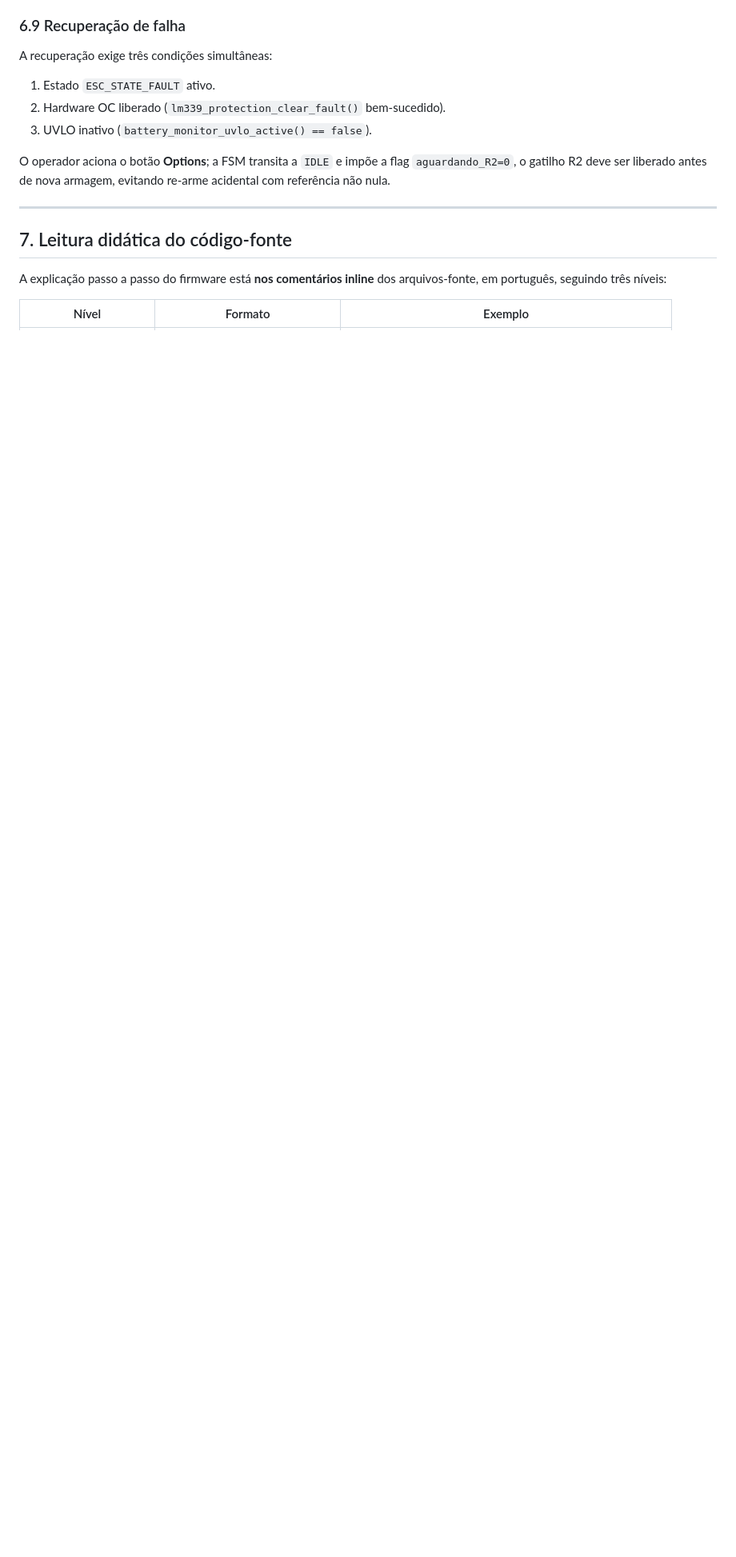
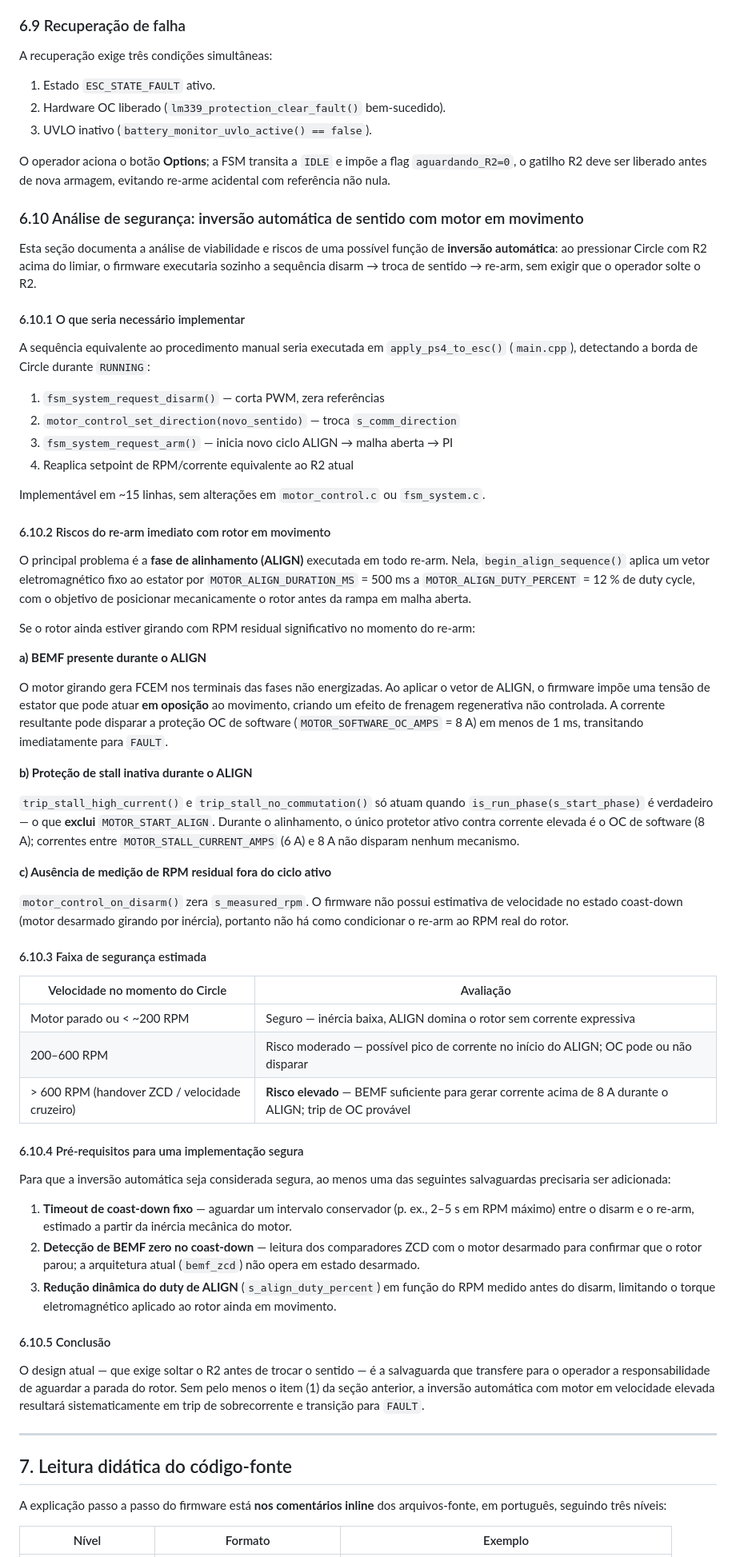
Before and after one commit to enzolfernandes/esp32-bldc-esc, a Markdown page: Firmware/DOCUMENTACAO_PROGRAMACAO.md, the part around one of its changes. Shown at 80% size. Drawn GitHub-style; blank space fills up the shorter version.

Commit message:
feat: Update motor control documentation and safety analysis
- Added detailed documentation on the behavior of direction change with the Circle button while the motor is in operation, including the conditions that block this action.
- Documented the procedure for safely reversing motor direction and the risks associated with automatic direction reversal while the motor is moving.
- Included a safety analysis outlining necessary safeguards for implementing automatic direction reversal to prevent overcurrent faults.

```diff
--- a/Firmware/DOCUMENTACAO_PROGRAMACAO.md
+++ b/Firmware/DOCUMENTACAO_PROGRAMACAO.md
@@ -871,6 +900,59 @@ A recuperação exige três condições simultâneas:
 
 O operador aciona o botão **Options**; a FSM transita a `IDLE` e impõe a flag `aguardando_R2=0`, o gatilho R2 deve ser liberado antes de nova armagem, evitando re-arme acidental com referência não nula.
 
+### 6.10 Análise de segurança: inversão automática de sentido com motor em movimento
+
+Esta seção documenta a análise de viabilidade e riscos de uma possível função de **inversão automática**: ao pressionar Circle com R2 acima do limiar, o firmware executaria sozinho a sequência disarm → troca de sentido → re-arm, sem exigir que o operador solte o R2.
+
+#### 6.10.1 O que seria necessário implementar
+
+A sequência equivalente ao procedimento manual seria executada em `apply_ps4_to_esc()` (`main.cpp`), detectando a borda de Circle durante `RUNNING`:
+
+1. `fsm_system_request_disarm()` — corta PWM, zera referências
+2. `motor_control_set_direction(novo_sentido)` — troca `s_comm_direction`
+3. `fsm_system_request_arm()` — inicia novo ciclo ALIGN → malha aberta → PI
+4. Reaplica setpoint de RPM/corrente equivalente ao R2 atual
+
+Implementável em ~15 linhas, sem alterações em `motor_control.c` ou `fsm_system.c`.
+
+#### 6.10.2 Riscos do re-arm imediato com rotor em movimento
+
+O principal problema é a **fase de alinhamento (ALIGN)** executada em todo re-arm. Nela, `begin_align_sequence()` aplica um vetor eletromagnético fixo ao estator por `MOTOR_ALIGN_DURATION_MS` = 500 ms a `MOTOR_ALIGN_DUTY_PERCENT` = 12 % de duty cycle, com o objetivo de posicionar mecanicamente o rotor antes da rampa em malha aberta.
+
+Se o rotor ainda estiver girando com RPM residual significativo no momento do re-arm:
+
+**a) BEMF presente durante o ALIGN**
+
+O motor girando gera FCEM nos terminais das fases não energizadas. Ao aplicar o vetor de ALIGN, o firmware impõe uma tensão de estator que pode atuar **em oposição** ao movimento, criando um efeito de frenagem regenerativa não controlada. A corrente resultante pode disparar a proteção OC de software (`MOTOR_SOFTWARE_OC_AMPS` = 8 A) em menos de 1 ms, transitando imediatamente para `FAULT`.
+
+**b) Proteção de stall inativa durante o ALIGN**
+
+`trip_stall_high_current()` e `trip_stall_no_commutation()` só atuam quando `is_run_phase(s_start_phase)` é verdadeiro — o que **exclui** `MOTOR_START_ALIGN`. Durante o alinhamento, o único protetor ativo contra corrente elevada é o OC de software (8 A); correntes entre `MOTOR_STALL_CURRENT_AMPS` (6 A) e 8 A não disparam nenhum mecanismo.
+
+**c) Ausência de medição de RPM residual fora do ciclo ativo**
+
+`motor_control_on_disarm()` zera `s_measured_rpm`. O firmware não possui estimativa de velocidade no estado coast-down (motor desarmado girando por inércia), portanto não há como condicionar o re-arm ao RPM real do rotor.
+
+#### 6.10.3 Faixa de segurança estimada
+
+| Velocidade no momento do Circle | Avaliação |
+|----------------------------------|-----------|
+| Motor parado ou < ~200 RPM | Seguro — inércia baixa, ALIGN domina o rotor sem corrente expressiva |
+| 200–600 RPM | Risco moderado — possível pico de corrente no início do ALIGN; OC pode ou não disparar |
+| > 600 RPM (handover ZCD / velocidade cruzeiro) | **Risco elevado** — BEMF suficiente para gerar corrente acima de 8 A durante o ALIGN; trip de OC provável |
+
+#### 6.10.4 Pré-requisitos para uma implementação segura
+
+Para que a inversão automática seja considerada segura, ao menos uma das seguintes salvaguardas precisaria ser adicionada:
+
+1. **Timeout de coast-down fixo** — aguardar um intervalo conservador (p. ex., 2–5 s em RPM máximo) entre o disarm e o re-arm, estimado a partir da inércia mecânica do motor.
+2. **Detecção de BEMF zero no coast-down** — leitura dos comparadores ZCD com o motor desarmado para confirmar que o rotor parou; a arquitetura atual (`bemf_zcd`) não opera em estado desarmado.
+3. **Redução dinâmica do duty de ALIGN** (`s_align_duty_percent`) em função do RPM medido antes do disarm, limitando o torque eletromagnético aplicado ao rotor ainda em movimento.
+
+#### 6.10.5 Conclusão
+
+O design atual — que exige soltar o R2 antes de trocar o sentido — é a salvaguarda que transfere para o operador a responsabilidade de aguardar a parada do rotor. Sem pelo menos o item (1) da seção anterior, a inversão automática com motor em velocidade elevada resultará sistematicamente em trip de sobrecorrente e transição para `FAULT`.
+
 ---
 
 ## 7. Leitura didática do código-fonte
```
Also changed, not shown: other parts of Firmware/DOCUMENTACAO_PROGRAMACAO.md (+29 -0 lines).
